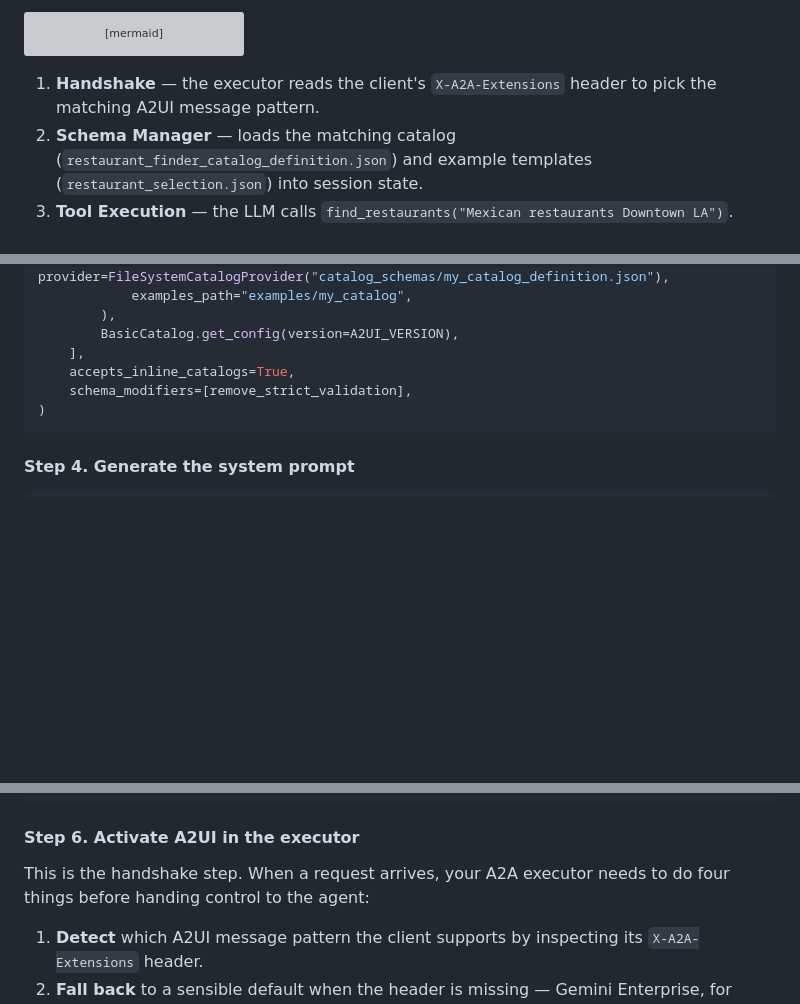
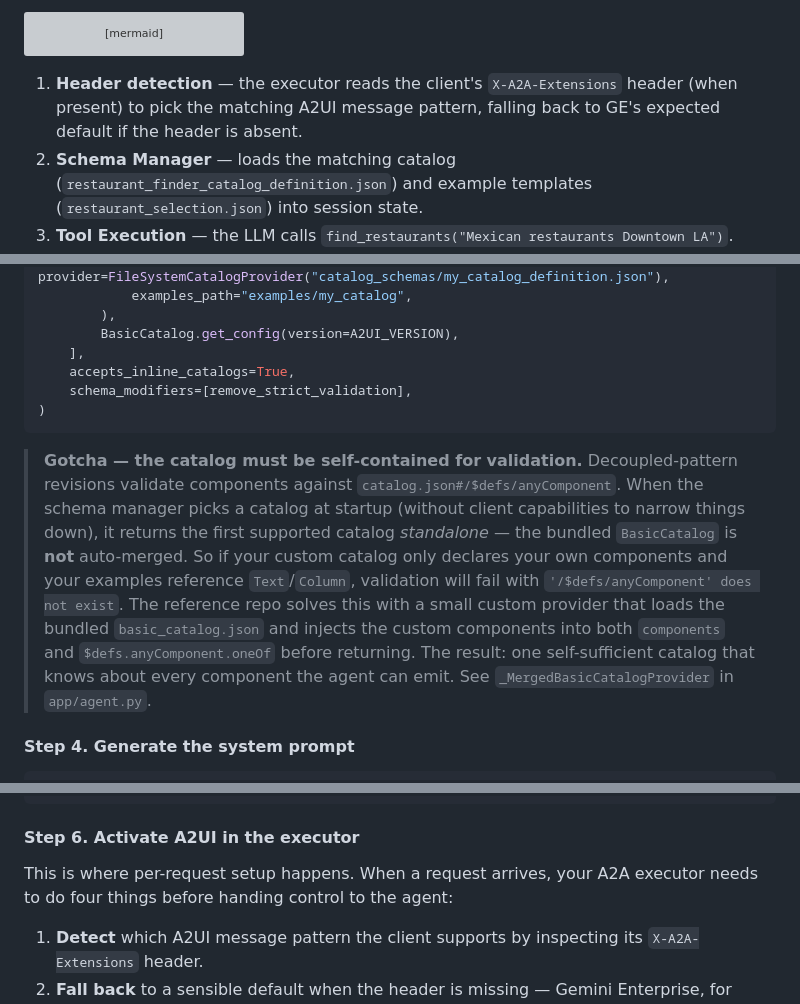
Before and after one commit to wadave/agent-a2ui-demo, a Markdown page: docs/ge_a2ui_integration_guide.md, 3 parts joined by grey strips. Rendered like a GitHub page; blank space fills up the shorter version; grey boxes are pictures that could not be loaded.

````diff
--- a/docs/ge_a2ui_integration_guide.md
+++ b/docs/ge_a2ui_integration_guide.md
@@ -195,7 +195,7 @@ flowchart TD
     style R fill:#E8F0FE,stroke:#4285F4,stroke-width:2px,color:#1a73e8
 ```
 
-1. **Handshake** — the executor reads the client's `X-A2A-Extensions` header to pick the matching A2UI message pattern.
+1. **Header detection** — the executor reads the client's `X-A2A-Extensions` header (when present) to pick the matching A2UI message pattern, falling back to GE's expected default if the header is absent.
 2. **Schema Manager** — loads the matching catalog (`restaurant_finder_catalog_definition.json`) and example templates (`restaurant_selection.json`) into session state.
 3. **Tool Execution** — the LLM calls `find_restaurants("Mexican restaurants Downtown LA")`.
 4. **Validate & Send** — the agent assembles the layout (`Column` > `List` > `Card`), the Schema Manager validates the structure, and the result ships as A2A `DataPart` objects.
@@ -269,6 +269,8 @@ schema_manager = A2uiSchemaManager(
 )
 ```
 
+> **Gotcha — the catalog must be self-contained for validation.** Decoupled-pattern revisions validate components against `catalog.json#/$defs/anyComponent`. When the schema manager picks a catalog at startup (without client capabilities to narrow things down), it returns the first supported catalog *standalone* — the bundled `BasicCatalog` is **not** auto-merged. So if your custom catalog only declares your own components and your examples reference `Text`/`Column`, validation will fail with `'/$defs/anyComponent' does not exist`. The reference repo solves this with a small custom provider that loads the bundled `basic_catalog.json` and injects the custom components into both `components` and `$defs.anyComponent.oneOf` before returning. The result: one self-sufficient catalog that knows about every component the agent can emit. See `_MergedBasicCatalogProvider` in `app/agent.py`.
+
 #### Step 4. Generate the system prompt
 
 ```python
@@ -307,7 +309,7 @@ LlmAgent(
 
 #### Step 6. Activate A2UI in the executor
 
-This is the handshake step. When a request arrives, your A2A executor needs to do four things before handing control to the agent:
+This is where per-request setup happens. When a request arrives, your A2A executor needs to do four things before handing control to the agent:
 
 1. **Detect** which A2UI message pattern the client supports by inspecting its `X-A2A-Extensions` header.
 2. **Fall back** to a sensible default when the header is missing — Gemini Enterprise, for instance, doesn't send one and expects the inline pattern.
````
Also changed, not shown: other parts of docs/ge_a2ui_integration_guide.md (+27 -6 lines).
